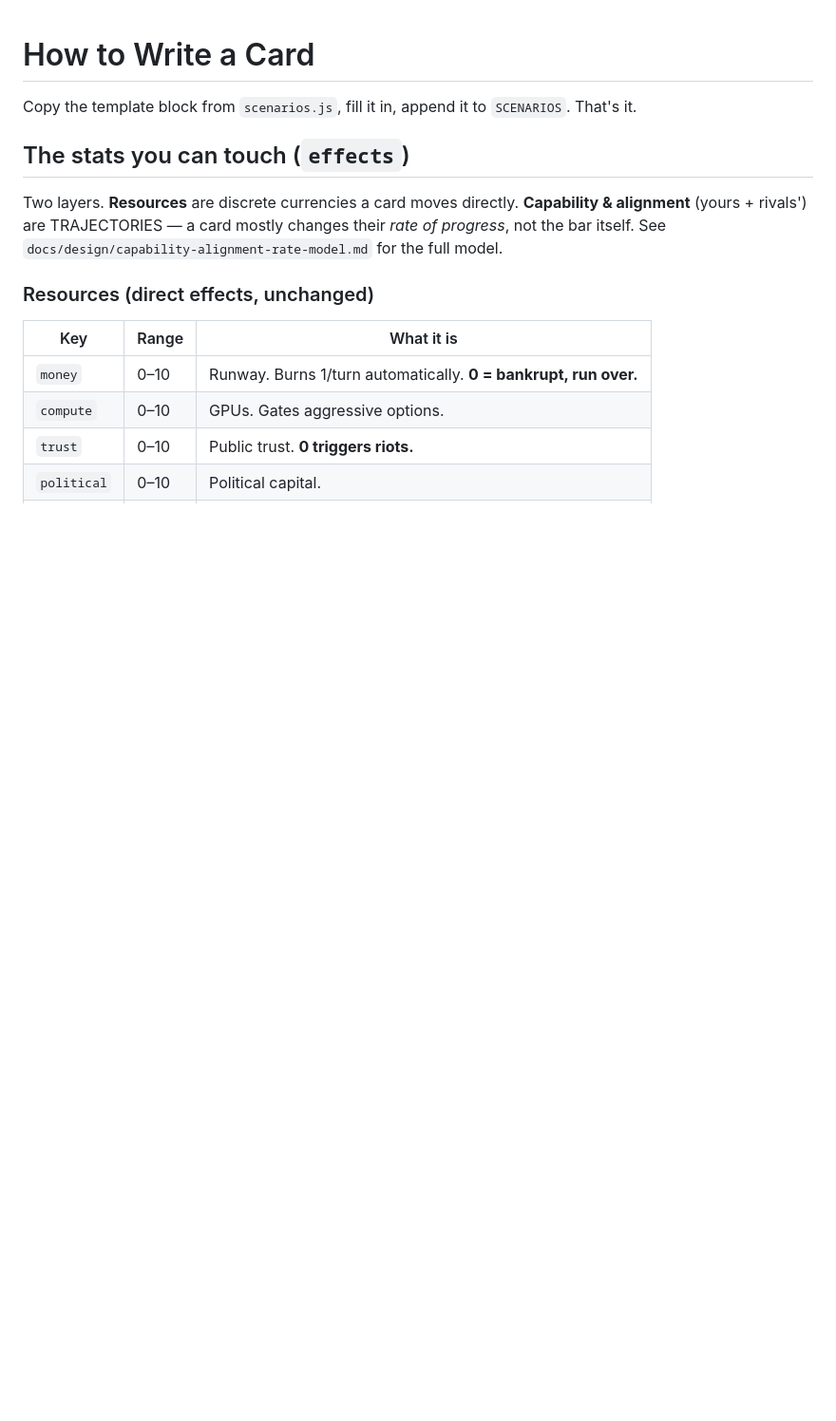
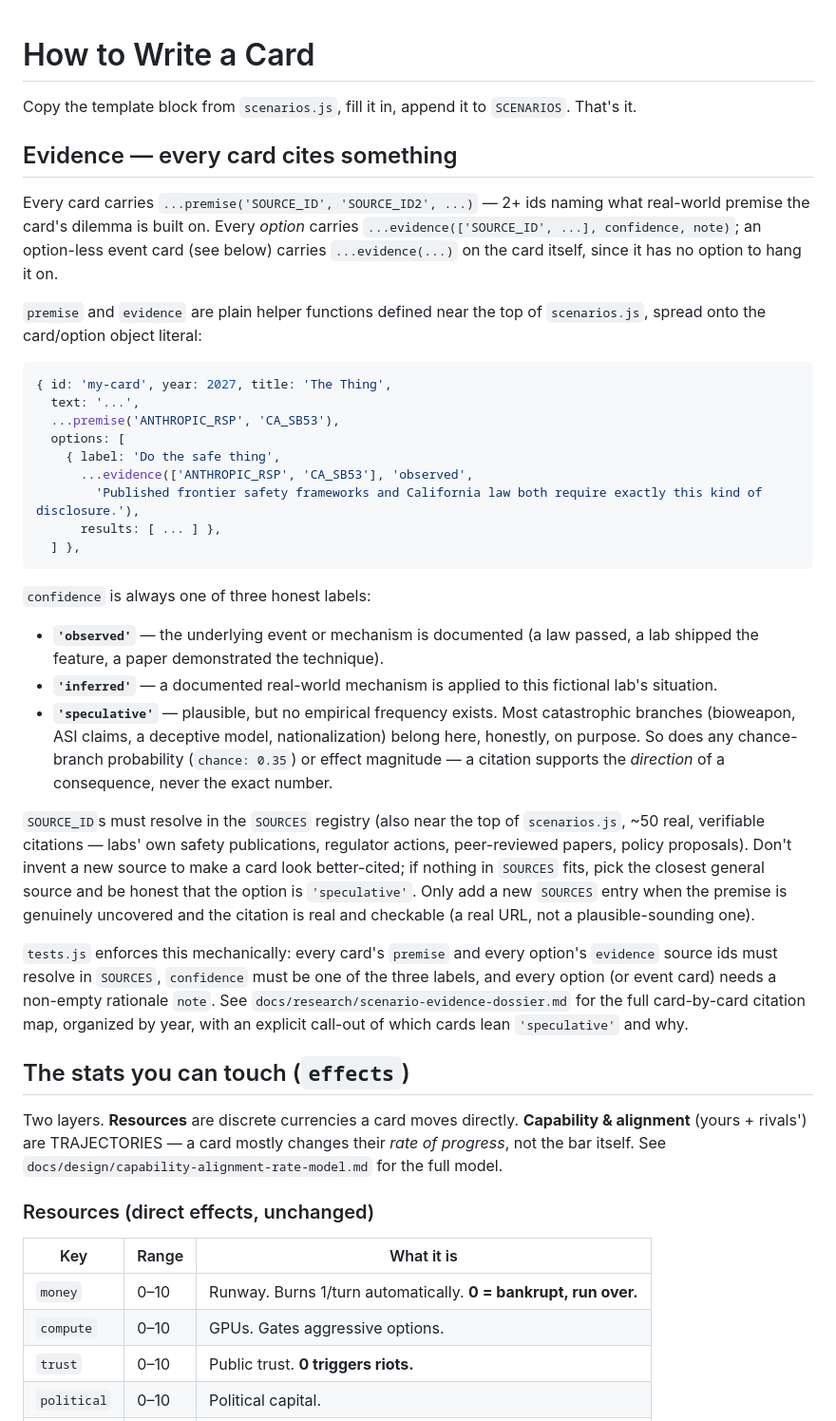
Before and after one commit to Croktopus/your-ai-game, a Markdown page: SCENARIO_GUIDE.md, the part around the change. Shown at 95% size. Rendered like a GitHub page; blank space fills up the shorter version.

````diff
--- a/SCENARIO_GUIDE.md
+++ b/SCENARIO_GUIDE.md
@@ -1,6 +1,52 @@
 # How to Write a Card
 
 Copy the template block from `scenarios.js`, fill it in, append it to `SCENARIOS`. That's it.
+
+## Evidence — every card cites something
+
+Every card carries `...premise('SOURCE_ID', 'SOURCE_ID2', ...)` — 2+ ids naming what real-world
+premise the card's dilemma is built on. Every *option* carries
+`...evidence(['SOURCE_ID', ...], confidence, note)`; an option-less event card (see below)
+carries `...evidence(...)` on the card itself, since it has no option to hang it on.
+
+`premise` and `evidence` are plain helper functions defined near the top of `scenarios.js`,
+spread onto the card/option object literal:
+
+```js
+{ id: 'my-card', year: 2027, title: 'The Thing',
+  text: '...',
+  ...premise('ANTHROPIC_RSP', 'CA_SB53'),
+  options: [
+    { label: 'Do the safe thing',
+      ...evidence(['ANTHROPIC_RSP', 'CA_SB53'], 'observed',
+        'Published frontier safety frameworks and California law both require exactly this kind of disclosure.'),
+      results: [ ... ] },
+  ] },
+```
+
+`confidence` is always one of three honest labels:
+
+- **`'observed'`** — the underlying event or mechanism is documented (a law passed, a lab
+  shipped the feature, a paper demonstrated the technique).
+- **`'inferred'`** — a documented real-world mechanism is applied to this fictional lab's
+  situation.
+- **`'speculative'`** — plausible, but no empirical frequency exists. Most catastrophic
+  branches (bioweapon, ASI claims, a deceptive model, nationalization) belong here, honestly,
+  on purpose. So does any chance-branch probability (`chance: 0.35`) or effect magnitude — a
+  citation supports the *direction* of a consequence, never the exact number.
+
+`SOURCE_ID`s must resolve in the `SOURCES` registry (also near the top of `scenarios.js`,
+~50 real, verifiable citations — labs' own safety publications, regulator actions, peer-reviewed
+papers, policy proposals). Don't invent a new source to make a card look better-cited; if
+nothing in `SOURCES` fits, pick the closest general source and be honest that the option is
+`'speculative'`. Only add a new `SOURCES` entry when the premise is genuinely uncovered and the
+citation is real and checkable (a real URL, not a plausible-sounding one).
+
+`tests.js` enforces this mechanically: every card's `premise` and every option's `evidence`
+source ids must resolve in `SOURCES`, `confidence` must be one of the three labels, and every
+option (or event card) needs a non-empty rationale `note`. See
+`docs/research/scenario-evidence-dossier.md` for the full card-by-card citation map, organized
+by year, with an explicit call-out of which cards lean `'speculative'` and why.
 
 ## The stats you can touch (`effects`)
 
````
Also changed, not shown: docs/playtest/blind-playtest-protocol.md (added, +92 -0 lines), docs/research/scenario-evidence-dossier.md (added, +141 -0 lines).
